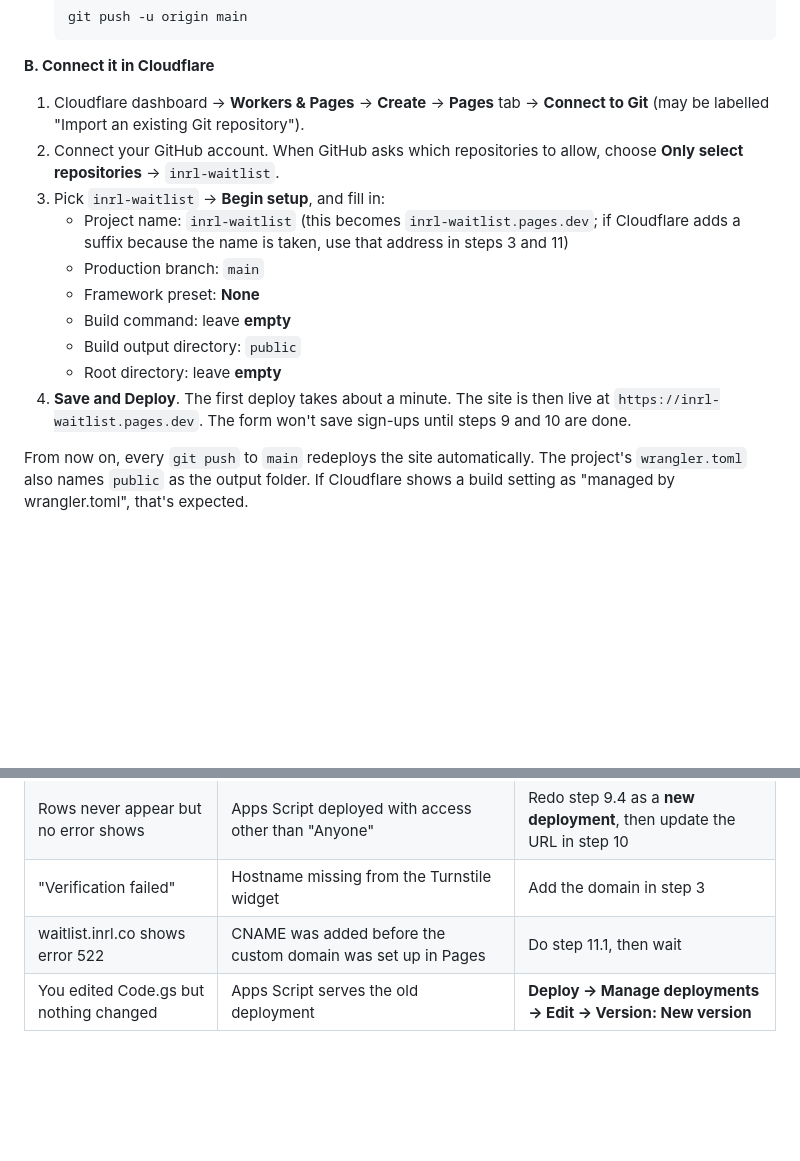
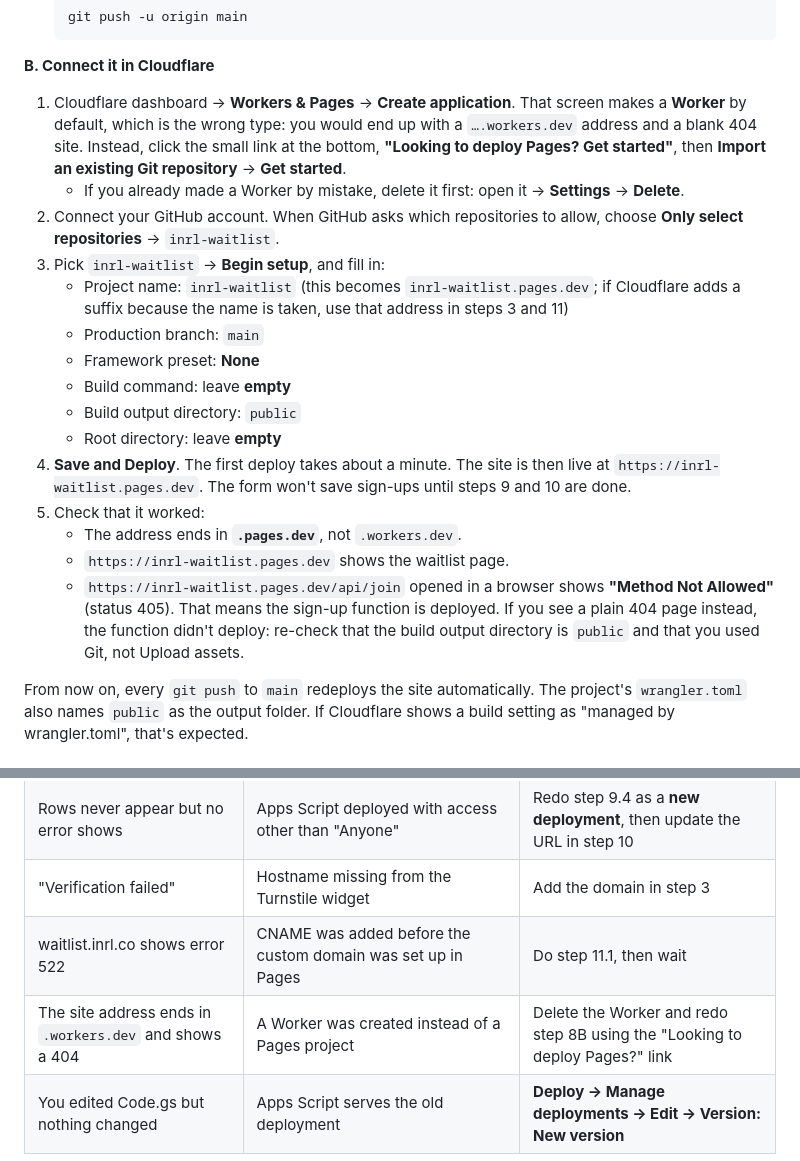
Before and after one commit to Jihan0712/INRL-waitlist, a Markdown page: SETUP.md, 2 parts joined by grey strips. GitHub-like rendering; blank space fills up the shorter version.

Commit message:
SETUP: steer step 8 to Pages, not Workers, and add a deploy check
Co-Authored-By: Claude Opus 5.5 <noreply@anthropic.com>

````diff
--- a/SETUP.md
+++ b/SETUP.md
@@ -91,7 +91,8 @@ Don't use the dashboard's **Upload assets** (drag-and-drop) option. It skips the
    ```
 
 **B. Connect it in Cloudflare**
-1. Cloudflare dashboard → **Workers & Pages** → **Create** → **Pages** tab → **Connect to Git** (may be labelled "Import an existing Git repository").
+1. Cloudflare dashboard → **Workers & Pages** → **Create application**. That screen makes a **Worker** by default, which is the wrong type: you would end up with a `….workers.dev` address and a blank 404 site. Instead, click the small link at the bottom, **"Looking to deploy Pages? Get started"**, then **Import an existing Git repository** → **Get started**.
+   - If you already made a Worker by mistake, delete it first: open it → **Settings** → **Delete**.
 2. Connect your GitHub account. When GitHub asks which repositories to allow, choose **Only select repositories** → `inrl-waitlist`.
 3. Pick `inrl-waitlist` → **Begin setup**, and fill in:
    - Project name: `inrl-waitlist` (this becomes `inrl-waitlist.pages.dev`; if Cloudflare adds a suffix because the name is taken, use that address in steps 3 and 11)
@@ -101,6 +102,10 @@ Don't use the dashboard's **Upload assets** (drag-and-drop) option. It skips the
    - Build output directory: `public`
    - Root directory: leave **empty**
 4. **Save and Deploy**. The first deploy takes about a minute. The site is then live at `https://inrl-waitlist.pages.dev`. The form won't save sign-ups until steps 9 and 10 are done.
+5. Check that it worked:
+   - The address ends in **`.pages.dev`**, not `.workers.dev`.
+   - `https://inrl-waitlist.pages.dev` shows the waitlist page.
+   - `https://inrl-waitlist.pages.dev/api/join` opened in a browser shows **"Method Not Allowed"** (status 405). That means the sign-up function is deployed. If you see a plain 404 page instead, the function didn't deploy: re-check that the build output directory is `public` and that you used Git, not Upload assets.
 
 From now on, every `git push` to `main` redeploys the site automatically.
 The project's `wrangler.toml` also names `public` as the output folder. If Cloudflare shows a build setting as "managed by wrangler.toml", that's expected.
@@ -154,4 +159,5 @@ Order matters here. Add the domain in Cloudflare first, then the DNS record, or
 | Rows never appear but no error shows | Apps Script deployed with access other than "Anyone" | Redo step 9.4 as a **new deployment**, then update the URL in step 10 |
 | "Verification failed" | Hostname missing from the Turnstile widget | Add the domain in step 3 |
 | waitlist.inrl.co shows error 522 | CNAME was added before the custom domain was set up in Pages | Do step 11.1, then wait |
+| The site address ends in `.workers.dev` and shows a 404 | A Worker was created instead of a Pages project | Delete the Worker and redo step 8B using the "Looking to deploy Pages?" link |
 | You edited Code.gs but nothing changed | Apps Script serves the old deployment | **Deploy → Manage deployments → Edit → Version: New version** |
````
